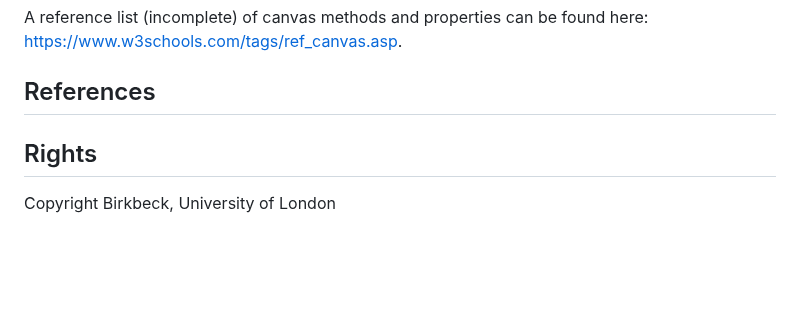
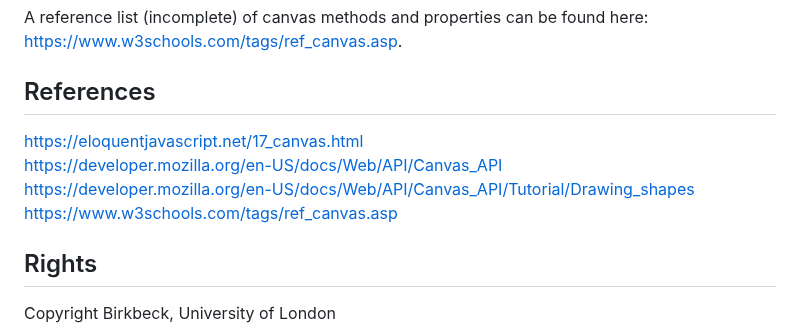
Before and after one commit to Birkbeck2/vdwp2223, a Markdown page: Drawing-shapes-text-and-transformations.md, the part around the change. GitHub-like rendering; blank space fills up the shorter version.

```diff
--- a/Drawing-shapes-text-and-transformations.md
+++ b/Drawing-shapes-text-and-transformations.md
@@ -306,7 +306,10 @@ A reference list (incomplete) of canvas methods and properties can be found here
 
 
 ## References
-
+https://eloquentjavascript.net/17_canvas.html
+https://developer.mozilla.org/en-US/docs/Web/API/Canvas_API
+https://developer.mozilla.org/en-US/docs/Web/API/Canvas_API/Tutorial/Drawing_shapes
+https://www.w3schools.com/tags/ref_canvas.asp
 
 ## Rights
 Copyright Birkbeck, University of London
```
